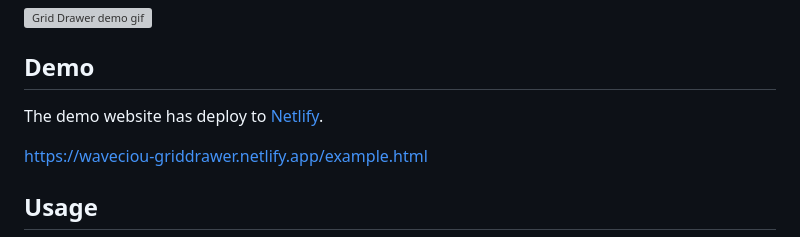
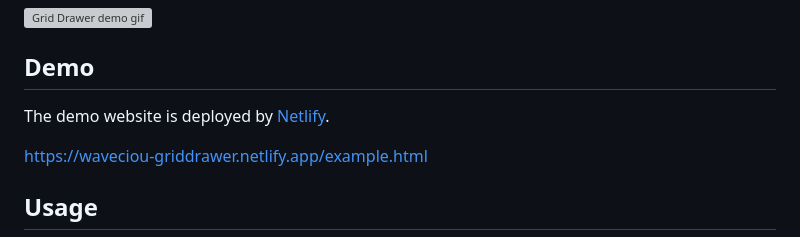
Before and after one commit to waveciou/grid-drawer, a Markdown page: README.md, the part around the change. Rendered like a GitHub page; grey boxes are pictures that could not be loaded.

```diff
--- a/README.md
+++ b/README.md
@@ -6,7 +6,7 @@ The grid list plugin for JavaScript, because the effect just like drawer so name
 
 ## Demo
 
-The demo website has deploy to [Netlify](Netlify).
+The demo website is deployed by [Netlify](https://www.netlify.com/).
 
 [https://waveciou-griddrawer.netlify.app/example.html](https://waveciou-griddrawer.netlify.app/example.html)
 
```
